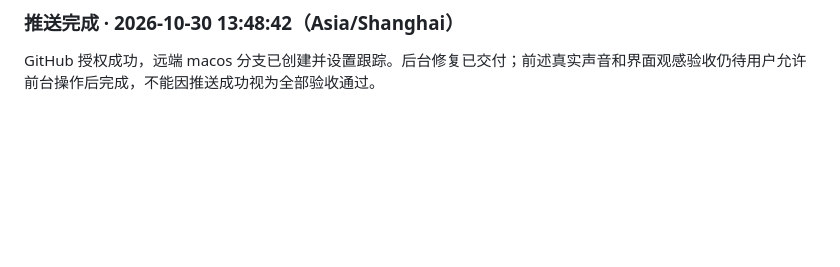
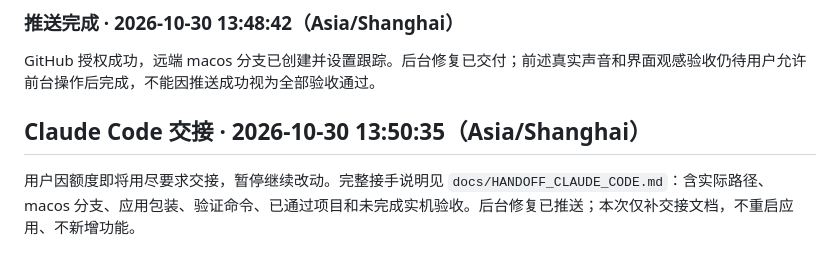
Before and after one commit to lhc20070304-creator/Claudio, a Markdown page: docs/MACOS_VALIDATION.md, the part around the change. Drawn GitHub-style; blank space fills up the shorter version.

Commit message:
Document Claude Code handoff and outstanding macOS acceptance checks

```diff
--- a/docs/MACOS_VALIDATION.md
+++ b/docs/MACOS_VALIDATION.md
@@ -97,3 +97,7 @@ Git 状态：本次修复提交 `99b6dce` 与后续记录已成功推送到远
 ### 推送完成 · 2026-10-30 13:48:42（Asia/Shanghai）
 
 GitHub 授权成功，远端 macos 分支已创建并设置跟踪。后台修复已交付；前述真实声音和界面观感验收仍待用户允许前台操作后完成，不能因推送成功视为全部验收通过。
+
+## Claude Code 交接 · 2026-10-30 13:50:35（Asia/Shanghai）
+
+用户因额度即将用尽要求交接，暂停继续改动。完整接手说明见 `docs/HANDOFF_CLAUDE_CODE.md`：含实际路径、macos 分支、应用包装、验证命令、已通过项目和未完成实机验收。后台修复已推送；本次仅补交接文档，不重启应用、不新增功能。
```
Also changed, not shown: docs/HANDOFF_CLAUDE_CODE.md (added, +81 -0 lines).
